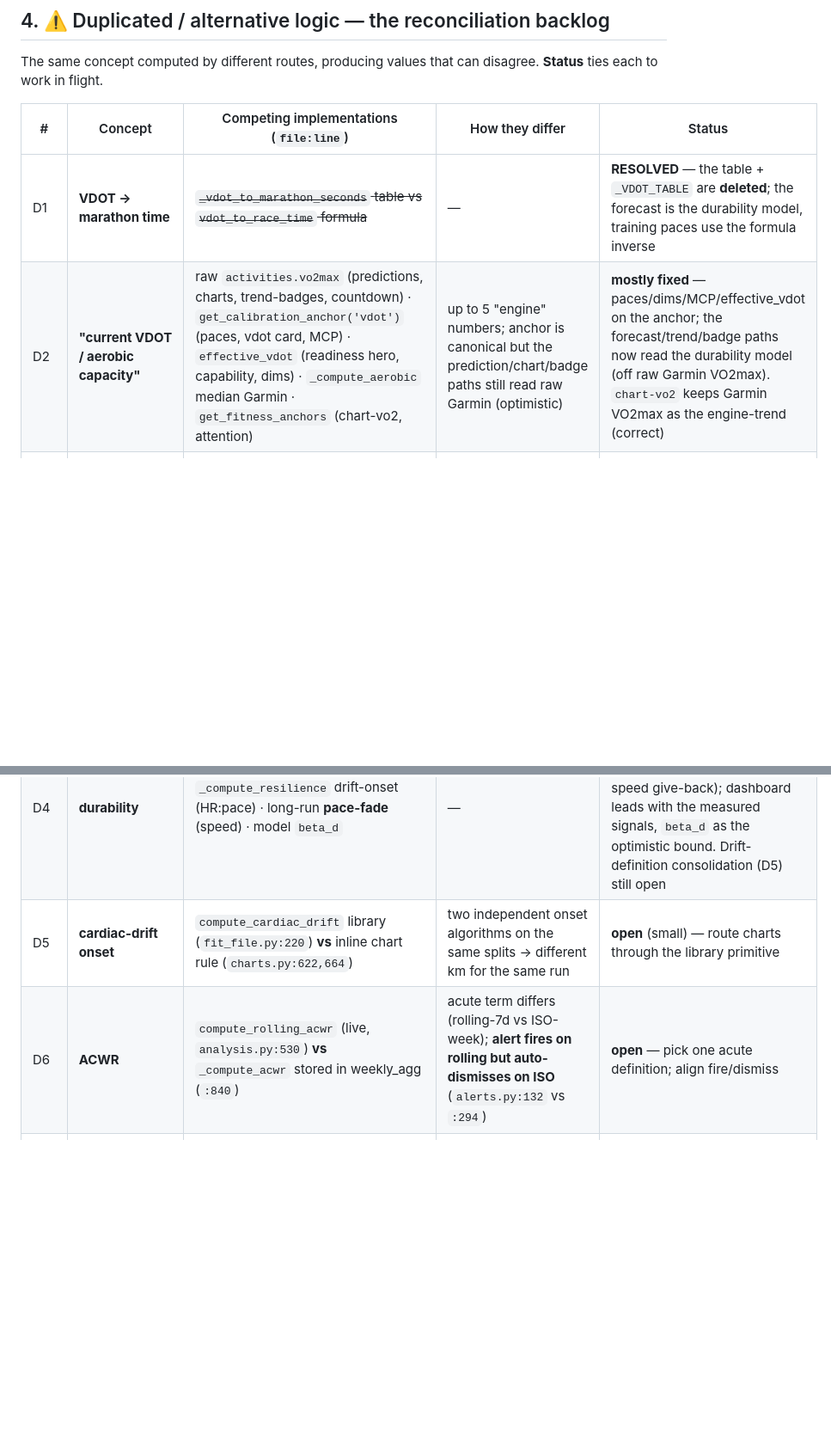
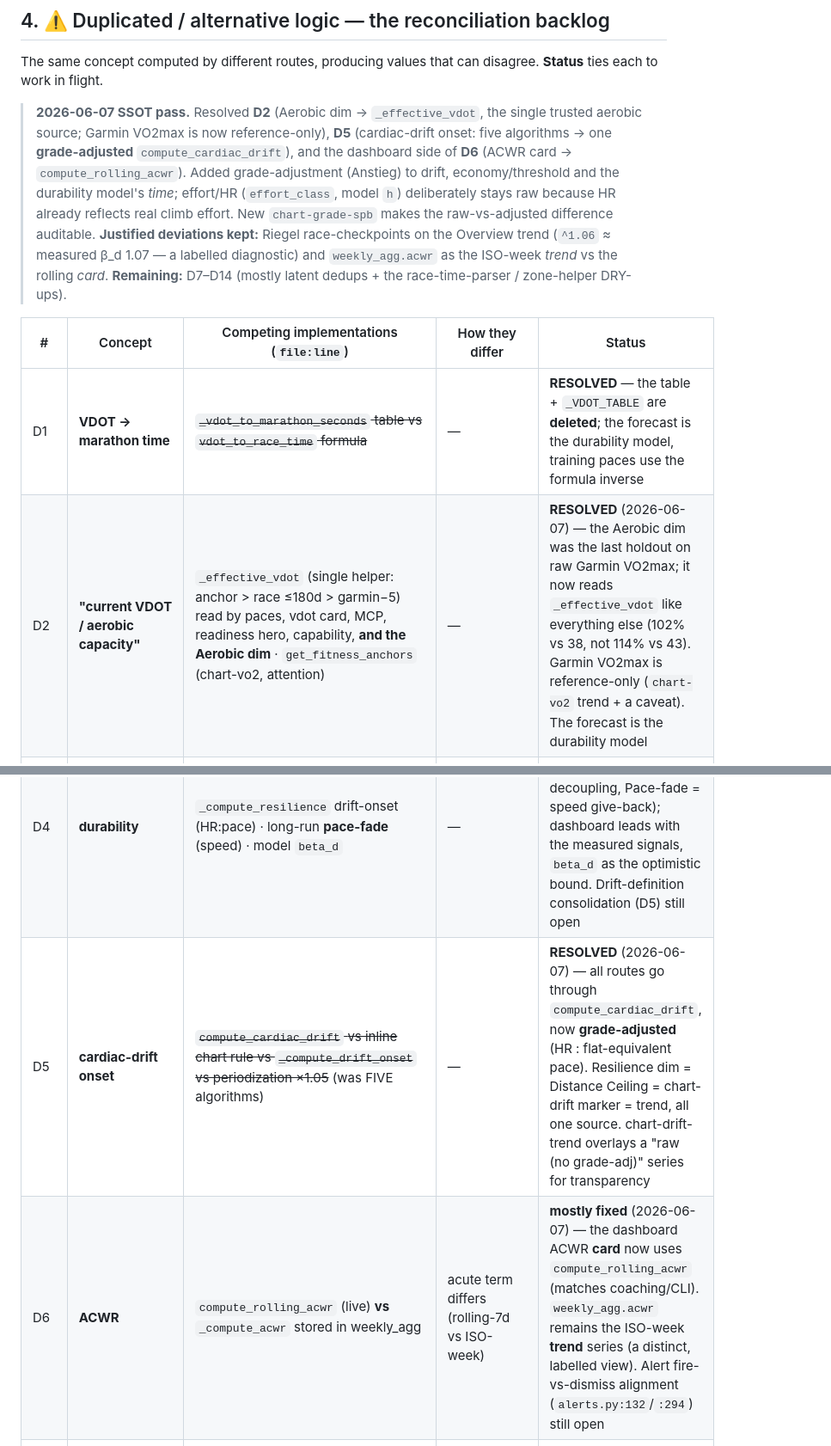
Before and after one commit to BigCrunsh/fit, a Markdown page: DATA_LINEAGE.md, 2 parts joined by grey strips. Shown at 86% size. GitHub-like rendering; blank space fills up the shorter version.

```diff
--- a/DATA_LINEAGE.md
+++ b/DATA_LINEAGE.md
@@ -338,14 +342,16 @@ All builders take `conn`, live in `fit/report/sections/`. Charts in `charts.py:_
 
 The same concept computed by different routes, producing values that can disagree. **Status** ties each to work in flight.
 
+> **2026-06-07 SSOT pass.** Resolved **D2** (Aerobic dim → `_effective_vdot`, the single trusted aerobic source; Garmin VO2max is now reference-only), **D5** (cardiac-drift onset: five algorithms → one **grade-adjusted** `compute_cardiac_drift`), and the dashboard side of **D6** (ACWR card → `compute_rolling_acwr`). Added grade-adjustment (Anstieg) to drift, economy/threshold and the durability model's *time*; effort/HR (`effort_class`, model `h`) deliberately stays raw because HR already reflects real climb effort. New `chart-grade-spb` makes the raw-vs-adjusted difference auditable. **Justified deviations kept:** Riegel race-checkpoints on the Overview trend (`^1.06` ≈ measured β_d 1.07 — a labelled diagnostic) and `weekly_agg.acwr` as the ISO-week *trend* vs the rolling *card*. **Remaining:** D7–D14 (mostly latent dedups + the race-time-parser / zone-helper DRY-ups).
+
 | # | Concept | Competing implementations (`file:line`) | How they differ | Status |
 |---|---|---|---|---|
 | D1 | **VDOT → marathon time** | ~~`_vdot_to_marathon_seconds` table vs `vdot_to_race_time` formula~~ | — | **RESOLVED** — the table + `_VDOT_TABLE` are **deleted**; the forecast is the durability model, training paces use the formula inverse |
-| D2 | **"current VDOT / aerobic capacity"** | raw `activities.vo2max` (predictions, charts, trend-badges, countdown) · `get_calibration_anchor('vdot')` (paces, vdot card, MCP) · `effective_vdot` (readiness hero, capability, dims) · `_compute_aerobic` median Garmin · `get_fitness_anchors` (chart-vo2, attention) | up to 5 "engine" numbers; anchor is canonical but the prediction/chart/badge paths still read raw Garmin (optimistic) | **mostly fixed** — paces/dims/MCP/effective_vdot on the anchor; the forecast/trend/badge paths now read the durability model (off raw Garmin VO2max). `chart-vo2` keeps Garmin VO2max as the engine-trend (correct) |
+| D2 | **"current VDOT / aerobic capacity"** | `_effective_vdot` (single helper: anchor > race ≤180d > garmin−5) read by paces, vdot card, MCP, readiness hero, capability, **and the Aerobic dim** · `get_fitness_anchors` (chart-vo2, attention) | — | **RESOLVED** (2026-06-07) — the Aerobic dim was the last holdout on raw Garmin VO2max; it now reads `_effective_vdot` like everything else (102% vs 38, not 114% vs 43). Garmin VO2max is reference-only (`chart-vo2` trend + a caveat). The forecast is the durability model |
 | D3 | **marathon/race prediction** | `_marathon_forecast`, `_race_countdown`, `_race_readiness_hero`, `_prediction_trend_data`, `chart-marathon-pred`, `chart-durability`, MCP `_ctx_forecast` | — | **RESOLVED** — all read the one durability-model forecast (median+interval+P); Overview hero/block/trend + Profile hero/Panel A/Panel B agree (verified 4:03). Degrade to the anchor, never the table |
 | D4 | **durability** | `_compute_resilience` drift-onset (HR:pace) · long-run **pace-fade** (speed) · model `beta_d` | — | **ADDRESSED** — glossary states the two siblings (Resilience = HR-decoupling, Pace-fade = speed give-back); dashboard leads with the measured signals, `beta_d` as the optimistic bound. Drift-definition consolidation (D5) still open |
-| D5 | **cardiac-drift onset** | `compute_cardiac_drift` library (`fit_file.py:220`) **vs** inline chart rule (`charts.py:622,664`) | two independent onset algorithms on the same splits → different km for the same run | **open** (small) — route charts through the library primitive |
-| D6 | **ACWR** | `compute_rolling_acwr` (live, `analysis.py:530`) **vs** `_compute_acwr` stored in weekly_agg (`:840`) | acute term differs (rolling-7d vs ISO-week); **alert fires on rolling but auto-dismisses on ISO** (`alerts.py:132` vs `:294`) | **open** — pick one acute definition; align fire/dismiss |
+| D5 | **cardiac-drift onset** | ~~`compute_cardiac_drift` vs inline chart rule vs `_compute_drift_onset` vs periodization ×1.05~~ (was FIVE algorithms) | — | **RESOLVED** (2026-06-07) — all routes go through `compute_cardiac_drift`, now **grade-adjusted** (HR : flat-equivalent pace). Resilience dim = Distance Ceiling = chart-drift marker = trend, all one source. chart-drift-trend overlays a "raw (no grade-adj)" series for transparency |
+| D6 | **ACWR** | `compute_rolling_acwr` (live) **vs** `_compute_acwr` stored in weekly_agg | acute term differs (rolling-7d vs ISO-week) | **mostly fixed** (2026-06-07) — the dashboard ACWR **card** now uses `compute_rolling_acwr` (matches coaching/CLI). `weekly_agg.acwr` remains the ISO-week **trend** series (a distinct, labelled view). Alert fire-vs-dismiss alignment (`alerts.py:132`/`:294`) still open |
 | D7 | **weekly volume / objectives** | `_overview_objectives` latest ISO `weekly_agg` (`cards.py:1747`) **vs** `_training_objectives` `compute_rolling_week` (`:3453`) | Overview "Volume" (ISO week) ≠ Training "Volume" (rolling 7d) for the same day; Z2 uses 4-wk-avg vs rolling | **open** — IA change should make Overview summarize the Training number |
 | D8 | **Z2 / easy-% compliance** | 4-wk-avg (`_overview_objectives`) · rolling-week (`_training_objectives`, `_profile_takeaways._zones`) · per-ISO-week (`chart-zones`) | 4 windows for "easy %" | **open** |
 | D9 | **plan adherence** | `compute_plan_adherence` (weekly strip, chart) **vs** hero compliance ring's own COUNT ratio (`cards.py:3645`) | hero ring % ≠ weekly-adherence % (looser definition) | **open** (small) |
```
Also changed, not shown: other parts of DATA_LINEAGE.md (+18 -14 lines).
